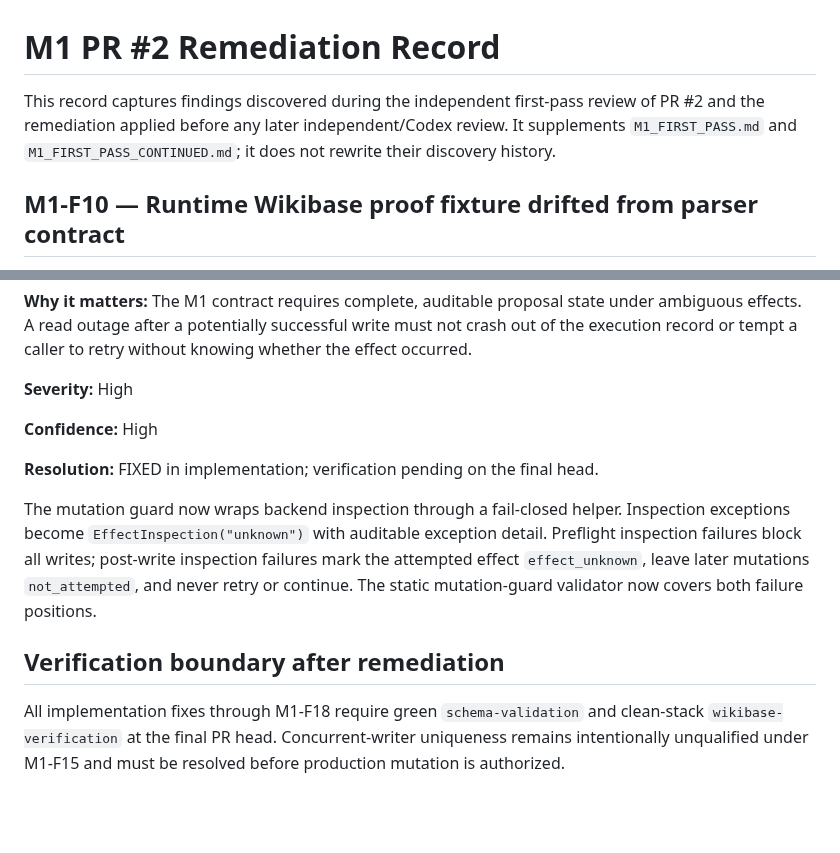
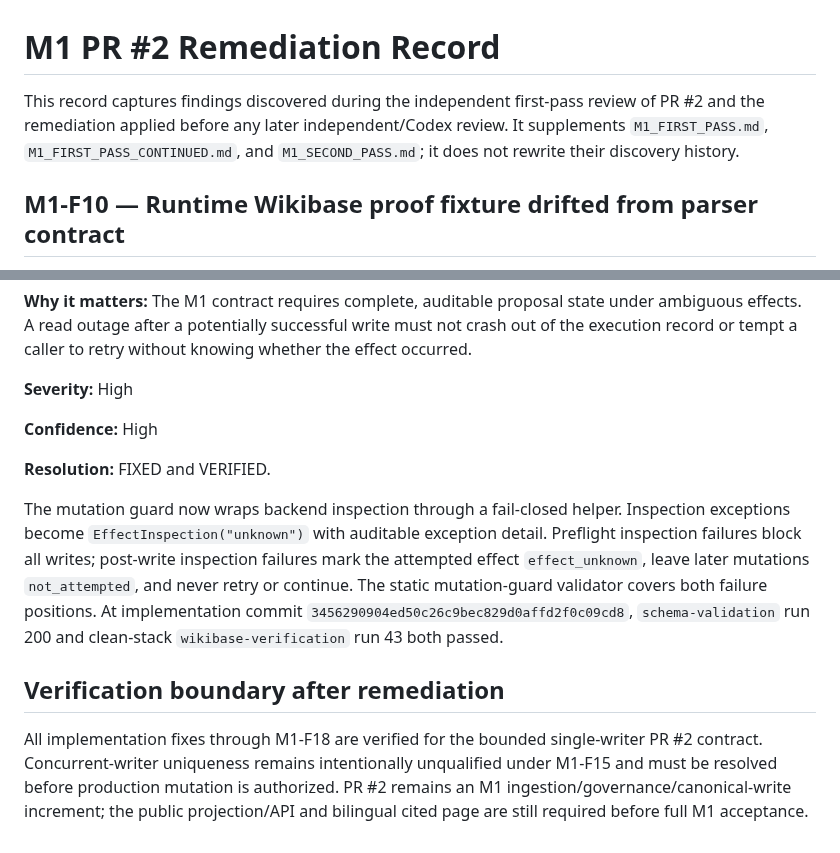
Before and after one commit to Alajmah/Saudi-Defense-Atlas, a Markdown page: docs/reviews/M1_PR2_REMEDIATION.md, 2 parts joined by grey strips. GitHub-like rendering; blank space fills up the shorter version.

Commit message:
docs: close M1-F18 verification

```diff
--- a/docs/reviews/M1_PR2_REMEDIATION.md
+++ b/docs/reviews/M1_PR2_REMEDIATION.md
@@ -1,6 +1,6 @@
 # M1 PR #2 Remediation Record
 
-This record captures findings discovered during the independent first-pass review of PR #2 and the remediation applied before any later independent/Codex review. It supplements `M1_FIRST_PASS.md` and `M1_FIRST_PASS_CONTINUED.md`; it does not rewrite their discovery history.
+This record captures findings discovered during the independent first-pass review of PR #2 and the remediation applied before any later independent/Codex review. It supplements `M1_FIRST_PASS.md`, `M1_FIRST_PASS_CONTINUED.md`, and `M1_SECOND_PASS.md`; it does not rewrite their discovery history.
 
 ## M1-F10 — Runtime Wikibase proof fixture drifted from parser contract
 
@@ -146,10 +146,10 @@ M1 now discovers the configured Item namespace from Action API `siteinfo`, enume
 
 **Confidence:** High
 
-**Resolution:** FIXED in implementation; verification pending on the final head.
+**Resolution:** FIXED and VERIFIED.
 
-The mutation guard now wraps backend inspection through a fail-closed helper. Inspection exceptions become `EffectInspection("unknown")` with auditable exception detail. Preflight inspection failures block all writes; post-write inspection failures mark the attempted effect `effect_unknown`, leave later mutations `not_attempted`, and never retry or continue. The static mutation-guard validator now covers both failure positions.
+The mutation guard now wraps backend inspection through a fail-closed helper. Inspection exceptions become `EffectInspection("unknown")` with auditable exception detail. Preflight inspection failures block all writes; post-write inspection failures mark the attempted effect `effect_unknown`, leave later mutations `not_attempted`, and never retry or continue. The static mutation-guard validator covers both failure positions. At implementation commit `3456290904ed50c26c9bec829d0affd2f0c09cd8`, `schema-validation` run 200 and clean-stack `wikibase-verification` run 43 both passed.
 
 ## Verification boundary after remediation
 
-All implementation fixes through M1-F18 require green `schema-validation` and clean-stack `wikibase-verification` at the final PR head. Concurrent-writer uniqueness remains intentionally unqualified under M1-F15 and must be resolved before production mutation is authorized.
+All implementation fixes through M1-F18 are verified for the bounded single-writer PR #2 contract. Concurrent-writer uniqueness remains intentionally unqualified under M1-F15 and must be resolved before production mutation is authorized. PR #2 remains an M1 ingestion/governance/canonical-write increment; the public projection/API and bilingual cited page are still required before full M1 acceptance.
```
